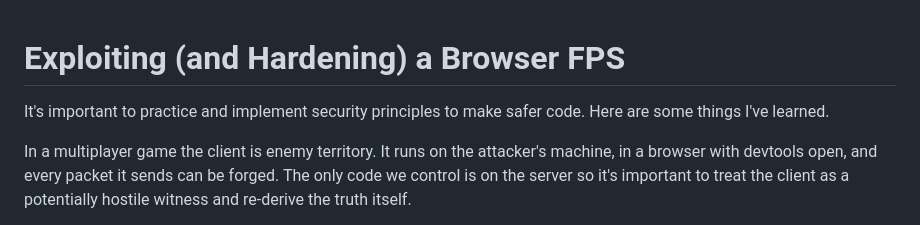
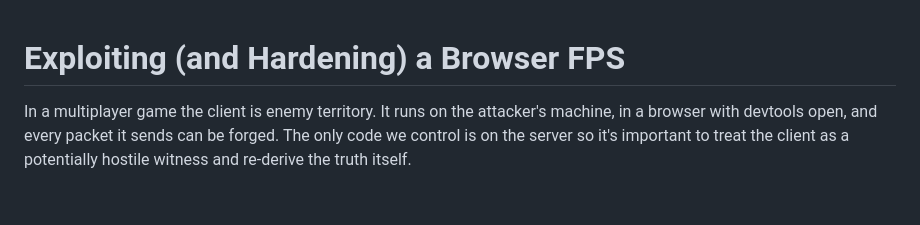
Before and after one commit to JeffLepp/FragZone, a Markdown page: exploits.md, the part around the change. Drawn GitHub-style; blank space fills up the shorter version.

Commit message:
Tighten exploits.md opening
Co-Authored-By: Claude Fable 5 <noreply@anthropic.com>

```diff
--- a/exploits.md
+++ b/exploits.md
@@ -1,7 +1,4 @@
 # Exploiting (and Hardening) a Browser FPS
-
-It's important to practice and implement security principles to make safer code.
-Here are some things I've learned.
 
 In a multiplayer game the client is enemy territory. It runs on the attacker's
 machine, in a browser with devtools open, and every packet it sends can be
```
